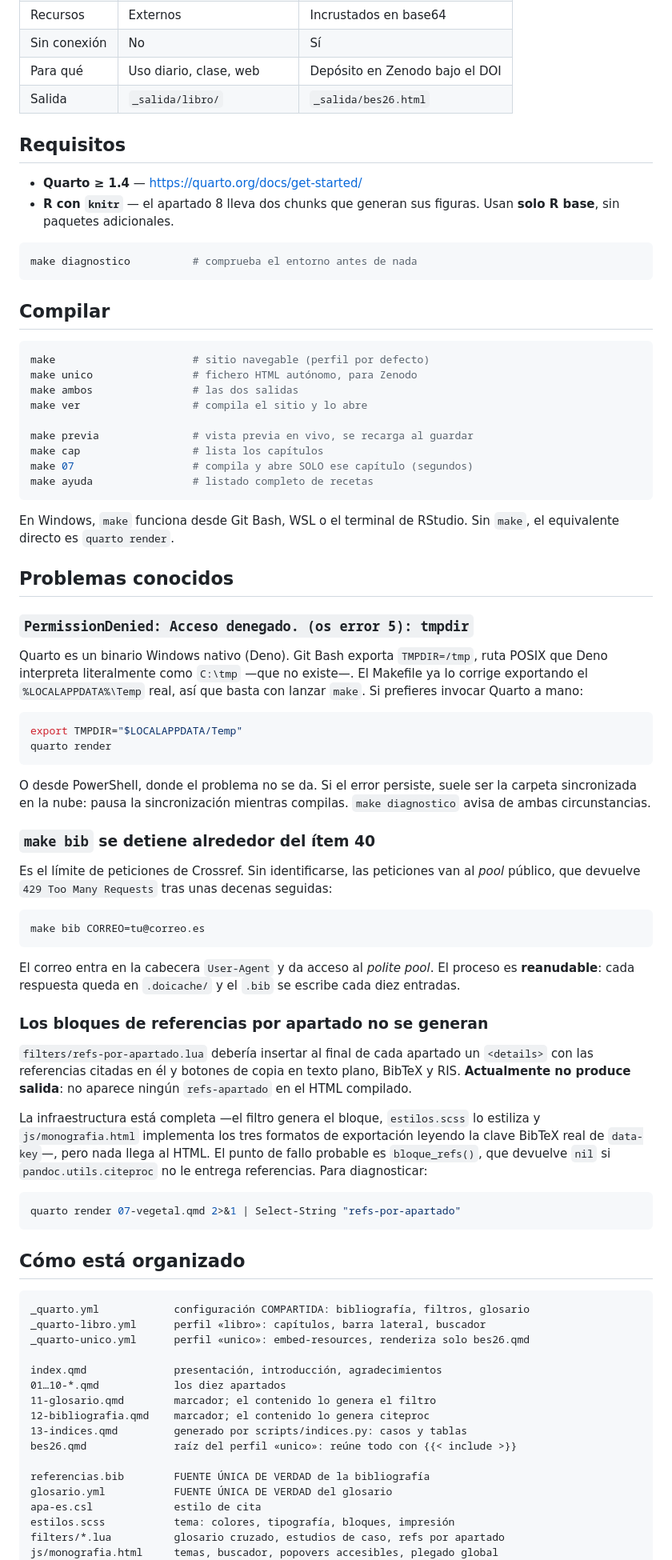
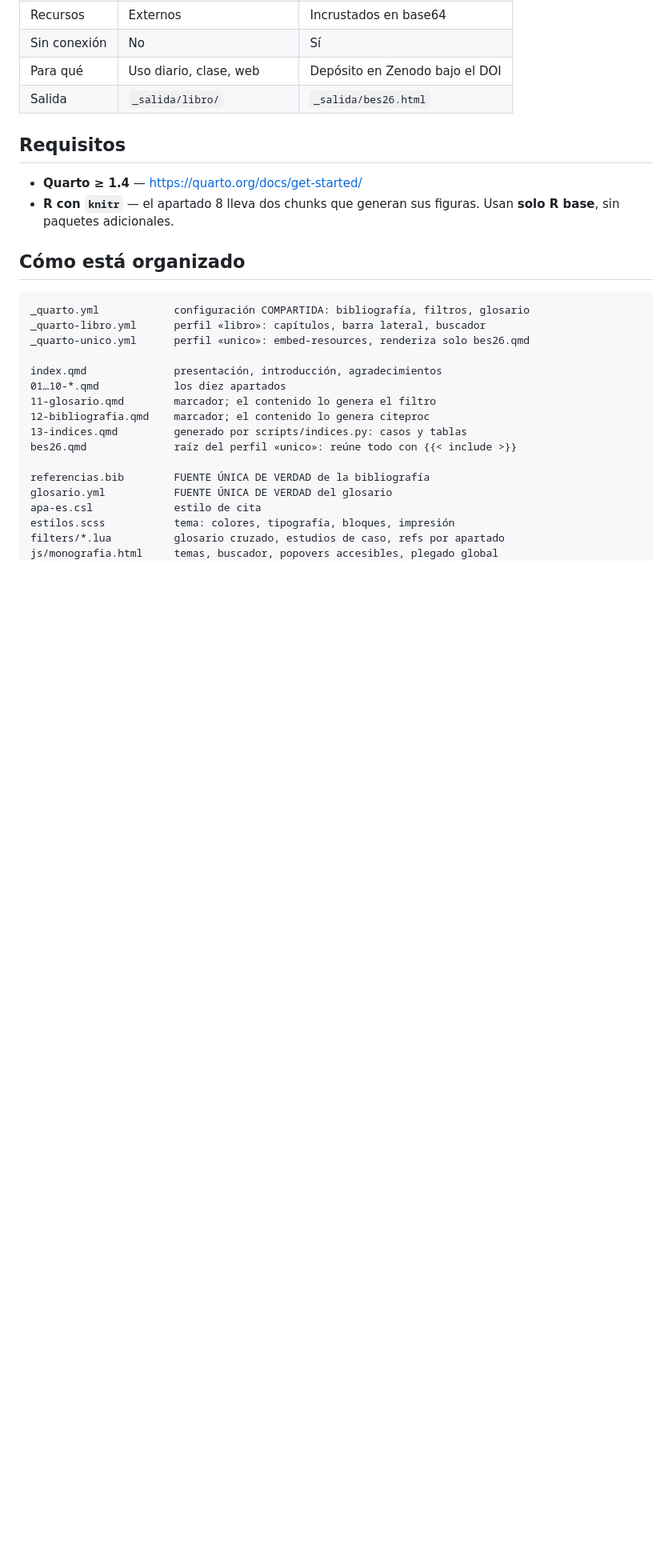
Before and after one commit to utilizas/bes2026, a Markdown page: README.md, the part around one of its changes. Shown at 80% size. GitHub-like rendering; blank space fills up the shorter version.

Commit message:
Clean up README by removing outdated sections
Removed various sections related to compilation commands, known issues, and citation formatting from the README.

````diff
--- a/README.md
+++ b/README.md
@@ -69,59 +69,6 @@ La monografía se publica de dos formas, generadas del mismo original mediante *
 - **Quarto ≥ 1.4** — <https://quarto.org/docs/get-started/>
 - **R con `knitr`** — el apartado 8 lleva dos chunks que generan sus figuras. Usan **solo R base**, sin paquetes adicionales.
 
-```bash
-make diagnostico          # comprueba el entorno antes de nada
-```
-
-## Compilar
-
-```bash
-make                      # sitio navegable (perfil por defecto)
-make unico                # fichero HTML autónomo, para Zenodo
-make ambos                # las dos salidas
-make ver                  # compila el sitio y lo abre
-
-make previa               # vista previa en vivo, se recarga al guardar
-make cap                  # lista los capítulos
-make 07                   # compila y abre SOLO ese capítulo (segundos)
-make ayuda                # listado completo de recetas
-```
-
-En Windows, `make` funciona desde Git Bash, WSL o el terminal de RStudio. Sin `make`, el equivalente directo es `quarto render`.
-
-## Problemas conocidos
-
-### `PermissionDenied: Acceso denegado. (os error 5): tmpdir`
-
-Quarto es un binario Windows nativo (Deno). Git Bash exporta `TMPDIR=/tmp`, ruta POSIX que Deno interpreta literalmente como `C:\tmp` —que no existe—. El Makefile ya lo corrige exportando el `%LOCALAPPDATA%\Temp` real, así que basta con lanzar `make`. Si prefieres invocar Quarto a mano:
-
-```bash
-export TMPDIR="$LOCALAPPDATA/Temp"
-quarto render
-```
-
-O desde PowerShell, donde el problema no se da. Si el error persiste, suele ser la carpeta sincronizada en la nube: pausa la sincronización mientras compilas. `make diagnostico` avisa de ambas circunstancias.
-
-### `make bib` se detiene alrededor del ítem 40
-
-Es el límite de peticiones de Crossref. Sin identificarse, las peticiones van al *pool* público, que devuelve `429 Too Many Requests` tras unas decenas seguidas:
-
-```bash
-make bib CORREO=tu@correo.es
-```
-
-El correo entra en la cabecera `User-Agent` y da acceso al *polite pool*. El proceso es **reanudable**: cada respuesta queda en `.doicache/` y el `.bib` se escribe cada diez entradas.
-
-### Los bloques de referencias por apartado no se generan
-
-`filters/refs-por-apartado.lua` debería insertar al final de cada apartado un `<details>` con las referencias citadas en él y botones de copia en texto plano, BibTeX y RIS. **Actualmente no produce salida**: no aparece ningún `refs-apartado` en el HTML compilado.
-
-La infraestructura está completa —el filtro genera el bloque, `estilos.scss` lo estiliza y `js/monografia.html` implementa los tres formatos de exportación leyendo la clave BibTeX real de `data-key`—, pero nada llega al HTML. El punto de fallo probable es `bloque_refs()`, que devuelve `nil` si `pandoc.utils.citeproc` no le entrega referencias. Para diagnosticar:
-
-```powershell
-quarto render 07-vegetal.qmd 2>&1 | Select-String "refs-por-apartado"
-```
-
 ## Cómo está organizado
 
 ```
````
Also changed, not shown: other parts of README.md (+3 -39 lines).
